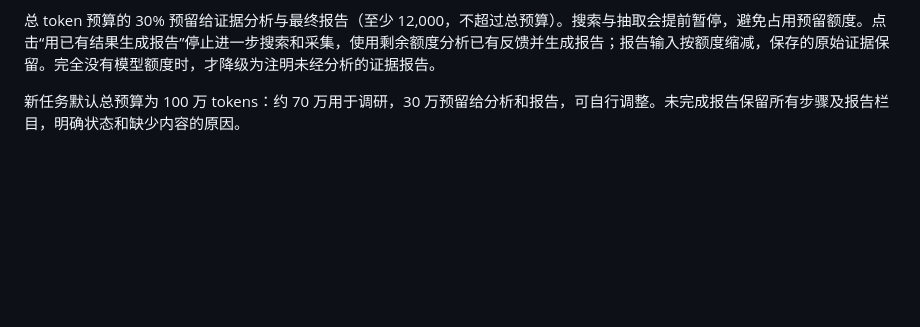
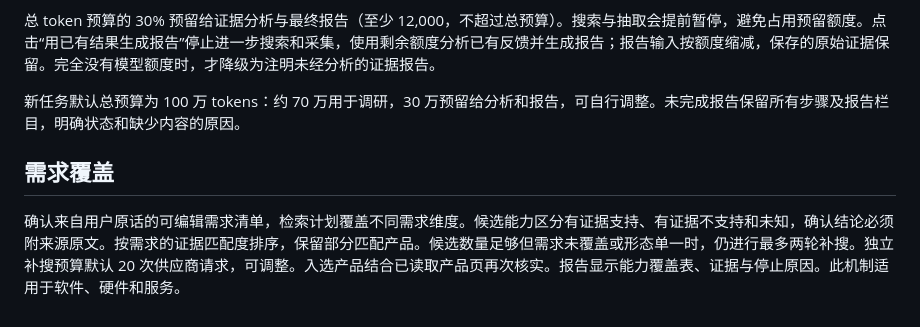
Before and after one commit to pauline-zhang-star/IdeaProbe, a Markdown page: README.zh-CN.md, the part around the change. Rendered like a GitHub page; blank space fills up the shorter version.

```diff
--- a/README.zh-CN.md
+++ b/README.zh-CN.md
@@ -121,3 +121,7 @@ docs/         公开介绍页及检索元数据
 总 token 预算的 30% 预留给证据分析与最终报告（至少 12,000，不超过总预算）。搜索与抽取会提前暂停，避免占用预留额度。点击“用已有结果生成报告”停止进一步搜索和采集，使用剩余额度分析已有反馈并生成报告；报告输入按额度缩减，保存的原始证据保留。完全没有模型额度时，才降级为注明未经分析的证据报告。
 
 新任务默认总预算为 100 万 tokens：约 70 万用于调研，30 万预留给分析和报告，可自行调整。未完成报告保留所有步骤及报告栏目，明确状态和缺少内容的原因。
+
+## 需求覆盖
+
+确认来自用户原话的可编辑需求清单，检索计划覆盖不同需求维度。候选能力区分有证据支持、有证据不支持和未知，确认结论必须附来源原文。按需求的证据匹配度排序，保留部分匹配产品。候选数量足够但需求未覆盖或形态单一时，仍进行最多两轮补搜。独立补搜预算默认 20 次供应商请求，可调整。入选产品结合已读取产品页再次核实。报告显示能力覆盖表、证据与停止原因。此机制适用于软件、硬件和服务。
```
Also changed, not shown: README.md (+4 -0 lines).
